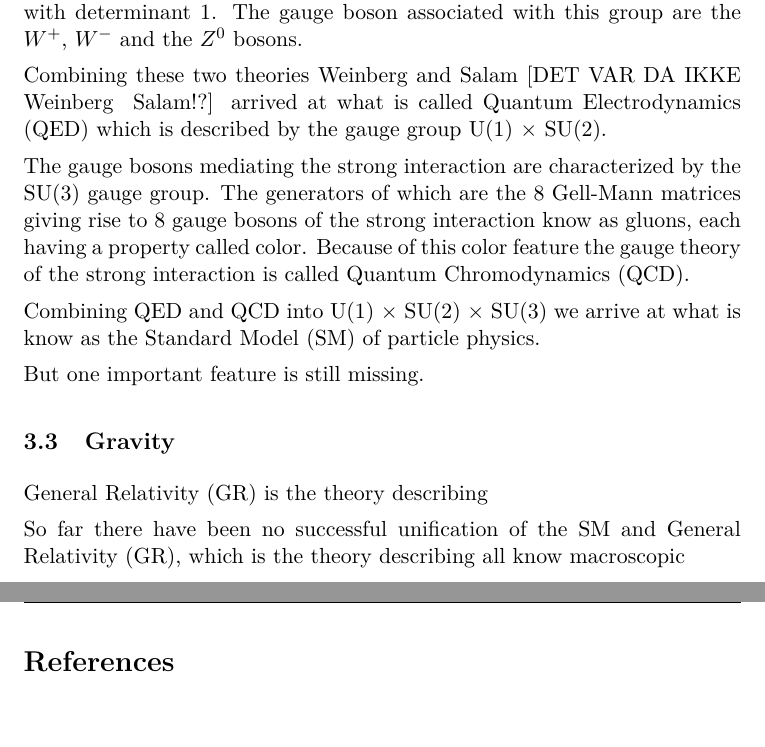
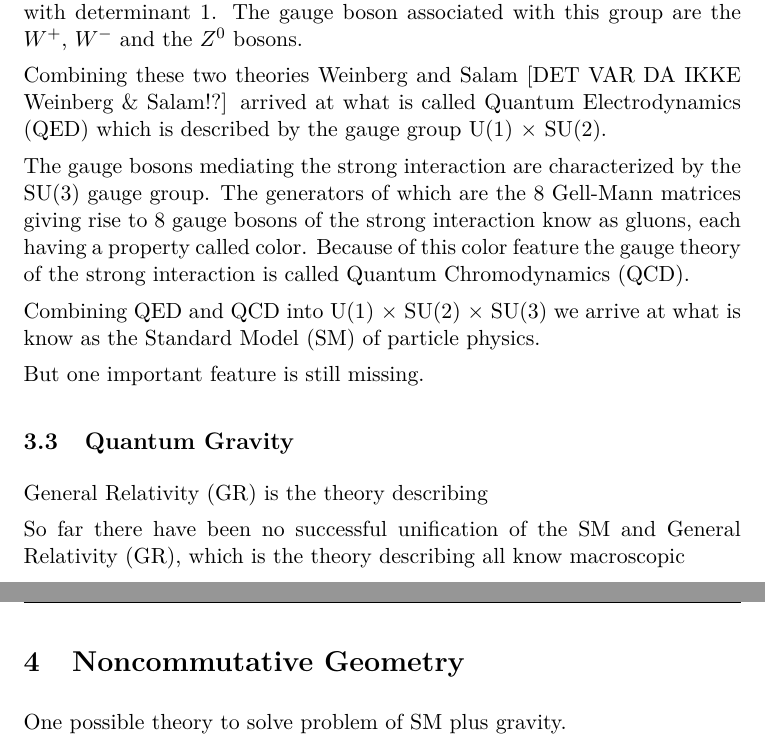
Before and after one commit to askielboe/git_bachelor_ncg, a LaTeX paper (latex/main.tex, which reads latex/ncg.tex, latex/sm.tex): two parts of pages 7 and 8 of 9 before the commit and two parts of pages 7 and 8 of 10 after it, joined at a grey line, cut so that both start at the same text, the shorter picture padded with empty space. Compiled offline with pdfLaTeX.

Commit message:
Ændret opbygning (theory.tex -> sm.tex). Tilføjet ncg.tex uden indhold.

```diff
--- a/latex/ncg_main.tex
+++ b/latex/main.tex
@@ -1,4 +1,5 @@
 \documentclass[11pt,a4paper,titlepage]{article}
+\usepackage[utf8]{inputenc}
 \usepackage[T1]{fontenc}
 \usepackage{lmodern}
 \usepackage[english]{babel}
--- /dev/null
+++ b/latex/ncg.tex
@@ -0,0 +1,3 @@
+\section{Noncommutative Geometry}
+
+One possible theory to solve problem of SM plus gravity.
--- a/latex/theory.tex
+++ b/latex/sm.tex
@@ -16,7 +16,7 @@ The gauge boson mediating the electromagnetic force is the photon ($\gamma$). Th
 
 The weak interaction is derived from the SU(2) group of unitary matrices with determinant 1. The gauge boson associated with this group are the $W^+$, $W^-$ and the $Z^0$ bosons.
 
-Combining these two theories Weinberg and Salam [DET VAR DA IKKE Weinberg & Salam!?] arrived at what is called Quantum Electrodynamics (QED) which is described by the gauge group U(1) $\times$ SU(2).
+Combining these two theories Weinberg and Salam [DET VAR DA IKKE Weinberg \& Salam!?] arrived at what is called Quantum Electrodynamics (QED) which is described by the gauge group U(1) $\times$ SU(2).
 
 The gauge bosons mediating the strong interaction are characterized by the SU(3) gauge group. The generators of which are the 8 Gell-Mann matrices giving rise to 8 gauge bosons of the strong interaction know as gluons, each having a property called color. Because of this color feature the gauge theory of the strong interaction is called Quantum Chromodynamics (QCD).
 
@@ -24,7 +24,7 @@ Combining QED and QCD into U(1) $\times$ SU(2) $\times$ SU(3) we arrive at what
 
 But one important feature is still missing.
 
-\subsection{Gravity}
+\subsection{Quantum Gravity}
 General Relativity (GR) is the theory describing
 
 
```
Also changed, not shown: latex/main.tex (3 more changed lines), latex/sm.tex (2 more changed lines).
